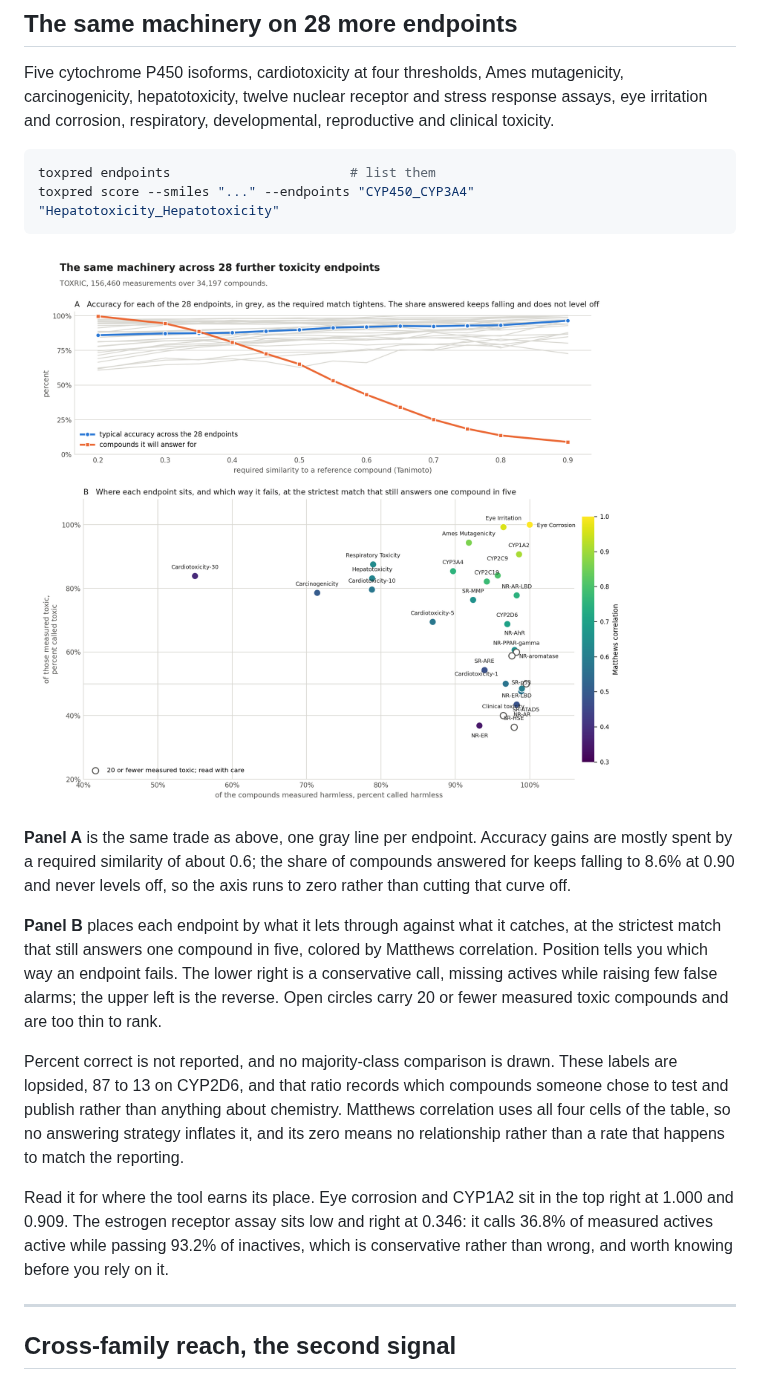
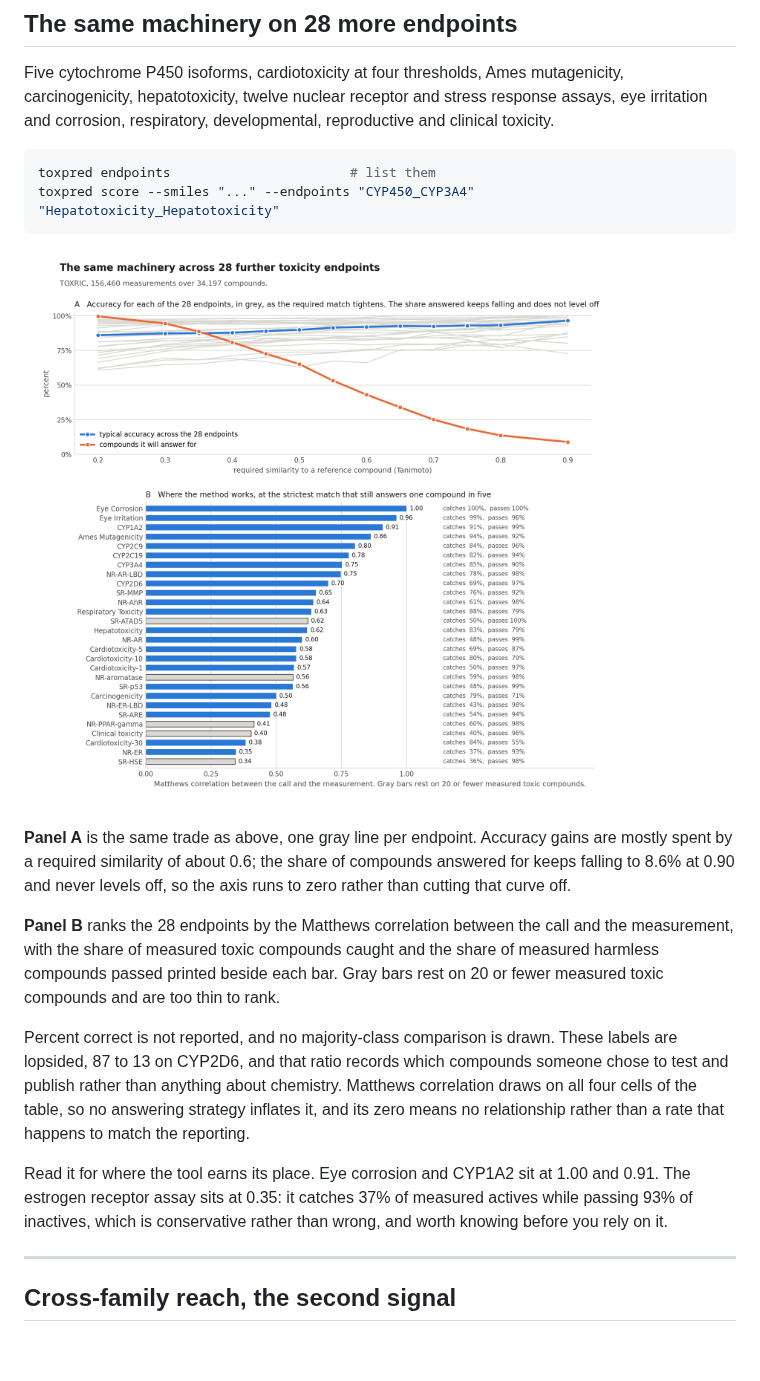
Before and after one commit to smuskal/toxpred, a Markdown page: README.md, the part around the change. GitHub-like rendering; pictures changed too: docs/endpoints.png; blank space fills up the shorter version.

Commit message:
Rank the endpoints instead of scattering them
A scatter of the two rates put them on two axes, which invites reading a
correlation between them; they are two coordinates of one quality, not a
relationship, and colouring by Matthews correlation repeated what position
already said. Panel B is now a ranked bar of Matthews correlation with the catch
and pass rates printed beside each endpoint.

Figure captions that quoted their own numbers now read them from the result
files. One had drifted by two points and another by three.

Co-Authored-By: Claude Opus 5 <noreply@anthropic.com>

```diff
--- a/README.md
+++ b/README.md
@@ -99,25 +99,22 @@ gains are mostly spent by a required similarity of about 0.6; the share of
 compounds answered for keeps falling to 8.6% at 0.90 and never levels off, so
 the axis runs to zero rather than cutting that curve off.
 
-**Panel B** places each endpoint by what it lets through against what it catches,
-at the strictest match that still answers one compound in five, colored by
-Matthews correlation. Position tells you which way an endpoint fails. The lower
-right is a conservative call, missing actives while raising few false alarms;
-the upper left is the reverse. Open circles carry 20 or fewer measured toxic
-compounds and are too thin to rank.
+**Panel B** ranks the 28 endpoints by the Matthews correlation between the call
+and the measurement, with the share of measured toxic compounds caught and the
+share of measured harmless compounds passed printed beside each bar. Gray bars
+rest on 20 or fewer measured toxic compounds and are too thin to rank.
 
 Percent correct is not reported, and no majority-class comparison is drawn. These
 labels are lopsided, 87 to 13 on CYP2D6, and that ratio records which compounds
 someone chose to test and publish rather than anything about chemistry. Matthews
-correlation uses all four cells of the table, so no answering strategy inflates
-it, and its zero means no relationship rather than a rate that happens to match
-the reporting.
+correlation draws on all four cells of the table, so no answering strategy
+inflates it, and its zero means no relationship rather than a rate that happens
+to match the reporting.
 
-Read it for where the tool earns its place. Eye corrosion and CYP1A2 sit in the
-top right at 1.000 and 0.909. The estrogen receptor assay sits low and right at
-0.346: it calls 36.8% of measured actives active while passing 93.2% of
-inactives, which is conservative rather than wrong, and worth knowing before you
-rely on it.
+Read it for where the tool earns its place. Eye corrosion and CYP1A2 sit at 1.00
+and 0.91. The estrogen receptor assay sits at 0.35: it catches 37% of measured
+actives while passing 93% of inactives, which is conservative rather than wrong,
+and worth knowing before you rely on it.
 
 ---
 
```
